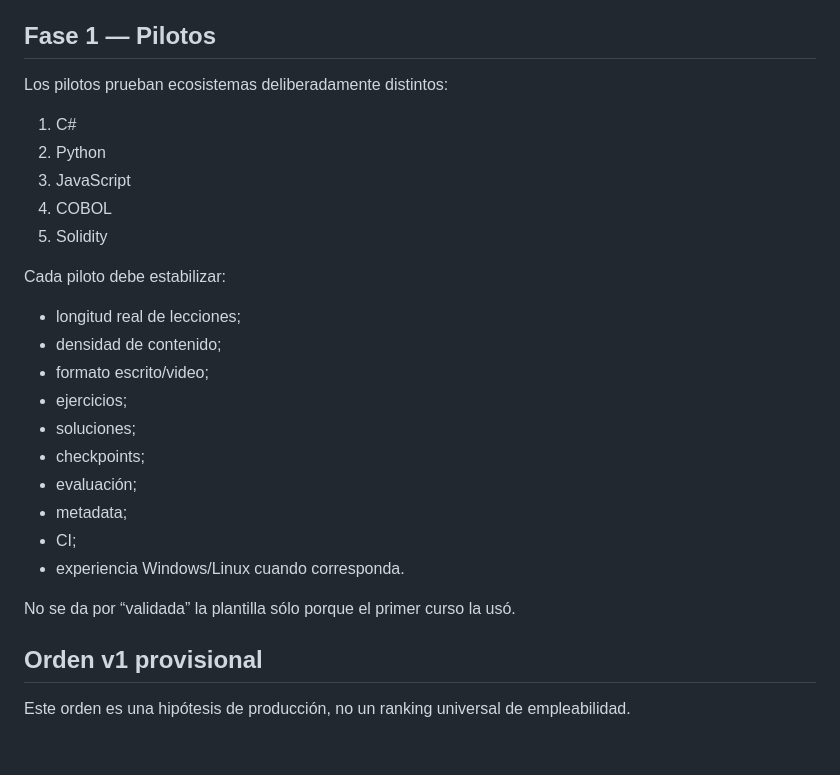
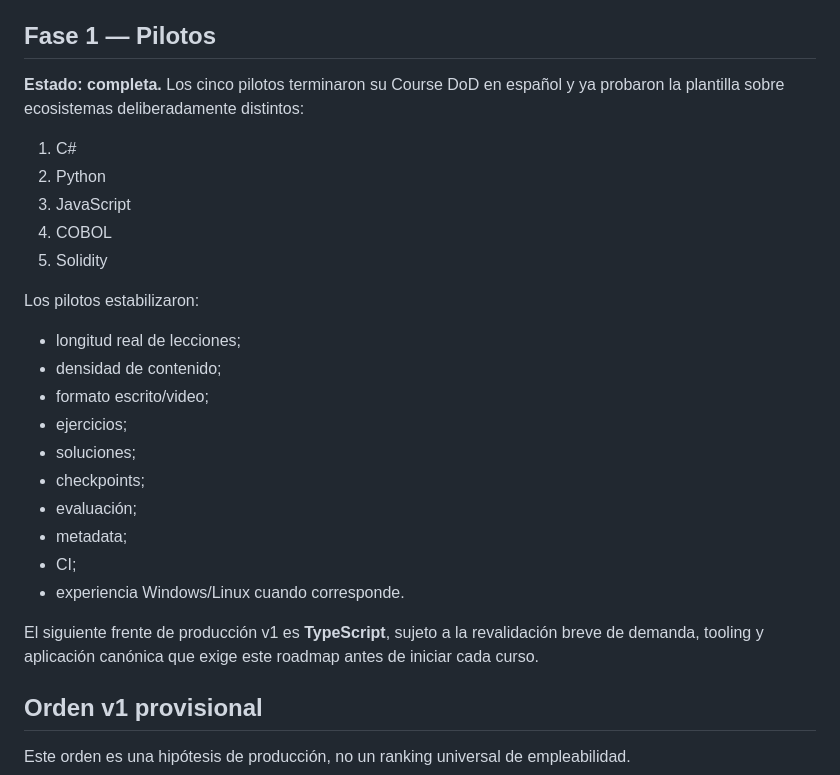
Before and after one commit to ChicoDotNet/Genkidama, a Markdown page: learn/_meta/roadmap.md, the part around the change. Rendered like a GitHub page; blank space fills up the shorter version.

Commit message:
Record completed Genkidama Learn pilots

```diff
--- a/learn/_meta/roadmap.md
+++ b/learn/_meta/roadmap.md
@@ -29,7 +29,7 @@ Su estado se conserva en `progress.yml` bajo `transversal_courses` y no altera e
 
 ## Fase 1 — Pilotos
 
-Los pilotos prueban ecosistemas deliberadamente distintos:
+**Estado: completa.** Los cinco pilotos terminaron su Course DoD en español y ya probaron la plantilla sobre ecosistemas deliberadamente distintos:
 
 1. C#
 2. Python
@@ -37,7 +37,7 @@ Los pilotos prueban ecosistemas deliberadamente distintos:
 4. COBOL
 5. Solidity
 
-Cada piloto debe estabilizar:
+Los pilotos estabilizaron:
 
 - longitud real de lecciones;
 - densidad de contenido;
@@ -48,9 +48,9 @@ Cada piloto debe estabilizar:
 - evaluación;
 - metadata;
 - CI;
-- experiencia Windows/Linux cuando corresponda.
+- experiencia Windows/Linux cuando corresponde.
 
-No se da por “validada” la plantilla sólo porque el primer curso la usó.
+El siguiente frente de producción v1 es **TypeScript**, sujeto a la revalidación breve de demanda, tooling y aplicación canónica que exige este roadmap antes de iniciar cada curso.
 
 ## Orden v1 provisional
 
```
